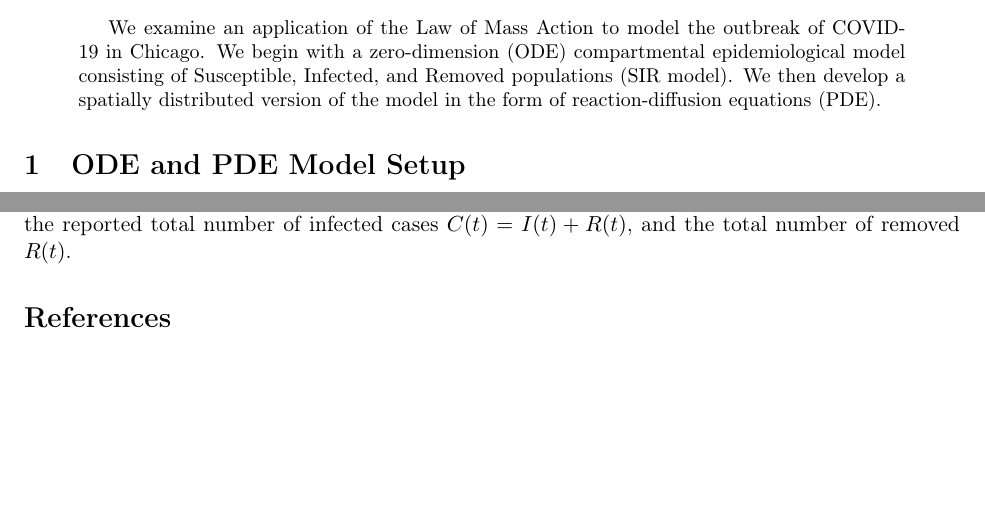
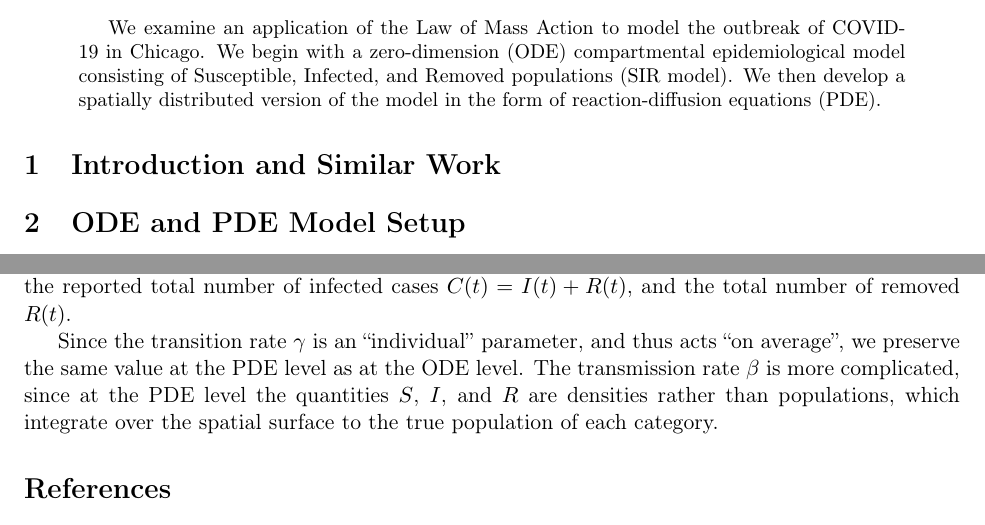
Before and after one commit to tgfive/chicago-spatial-covid, a LaTeX paper (draft/chicago-spatial-covid-draft.tex): two parts of pages 1 and 2 of 2, joined at a grey line, cut so that both start at the same text, the shorter picture padded with empty space. Compiled offline with pdfLaTeX.

Commit message:
Update chicago-spatial-covid-draft.tex

```diff
--- a/draft/chicago-spatial-covid-draft.tex
+++ b/draft/chicago-spatial-covid-draft.tex
@@ -33,6 +33,8 @@
 	We begin with a zero-dimension (ODE) compartmental epidemiological model consisting of Susceptible, Infected, and Removed populations (SIR model).
 	We then develop a spatially distributed version of the model in the form of reaction-diffusion equations (PDE).
 \end{abstract}
+
+\section{Introduction and Similar Work}
 
 \section{ODE and PDE Model Setup}
 We begin by explaining the ODE model which is simply obtained from the full PDE model by removing the diffusion terms in the reaction-diffusion equations.
@@ -77,6 +79,10 @@ We determine the optimal parameters by minimizing the Euclidean distance between
 where the index $i$ identifies a point in the time series.
 The parameters are optimized to reproduce the reported total number of infected cases $C(t) = I(t) + R(t)$, and the total number of removed $R(t)$.
 
+Since the transition rate $\gamma$ is an ``individual'' parameter, and thus acts ``on average'', we preserve the same value at the PDE level as at the ODE level.
+The transmission rate $\beta$ is more complicated, since at the PDE level the quantities $S$, $I$, and $R$ are densities rather than populations,
+which integrate over the spatial surface to the true population of each category.
+
 \bibliographystyle{abbrv}
 \bibliography{chicago-spatial-covid-draft}
 
```
